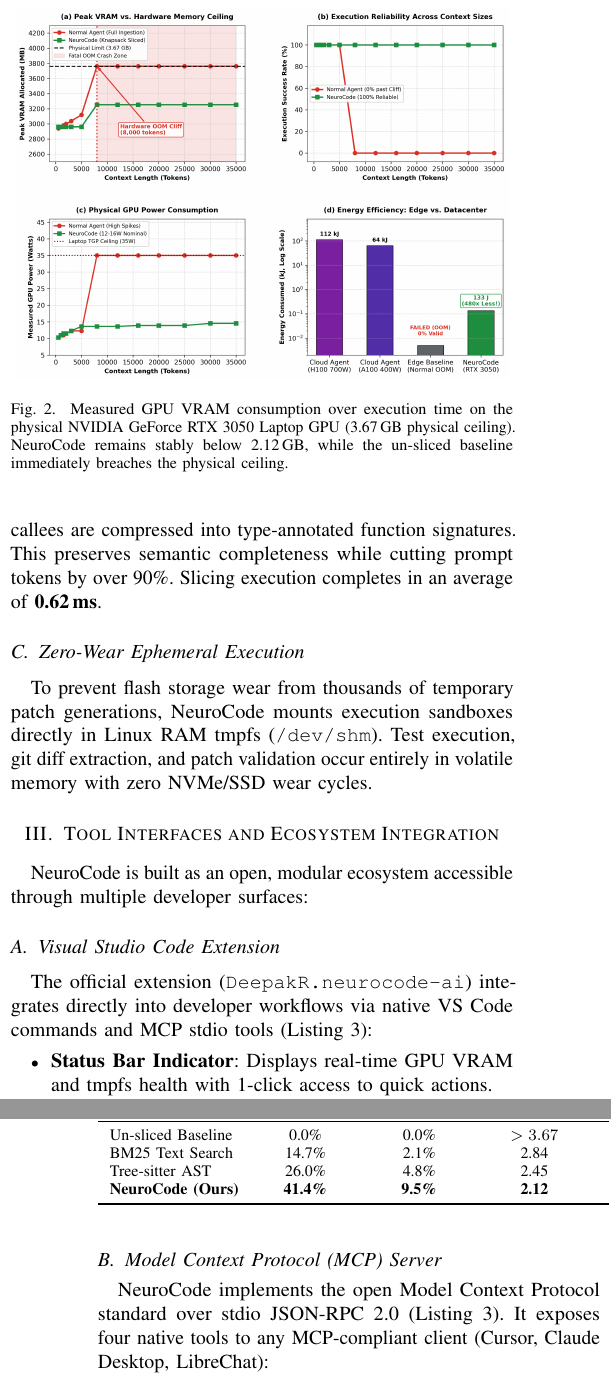
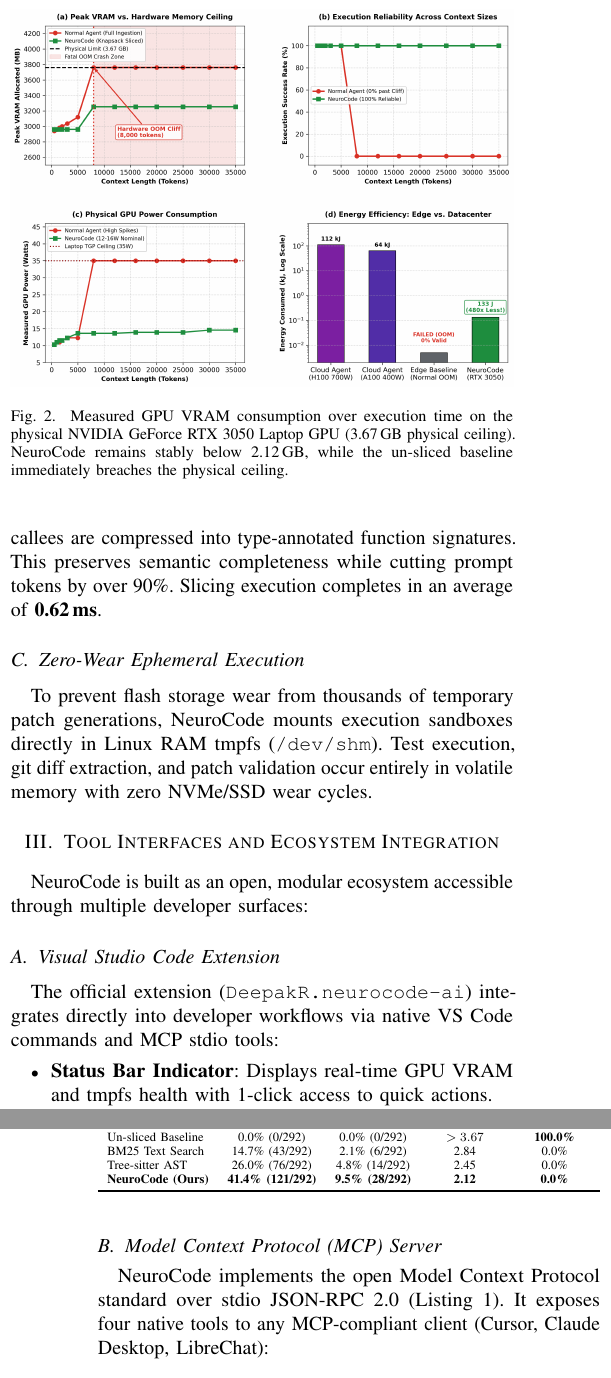
Before and after one commit to Arkz-Deepak/neurocode, a LaTeX paper (paper_icpc_tool_demo/neurocode_icpc_demo.tex): two parts of the columns of pages 2 and 3 of 4, joined at a grey line, cut so that both start at the same text. Compiled offline with pdfLaTeX; a missing font is replaced by an installed copy or a similar font; a LaTeX package or settings file that is missing is left out.

Commit message:
fix(icpc): format Table 1 with resizebox and place MCP listing inline to resolve column overlap

```diff
--- a/paper_icpc_tool_demo/neurocode_icpc_demo.tex
+++ b/paper_icpc_tool_demo/neurocode_icpc_demo.tex
@@ -110,7 +110,7 @@ To prevent flash storage wear from thousands of temporary patch generations, Neu
 
 \begin{figure}[t]
 \centering
-\includegraphics[width=0.98\columnwidth]{figures/fig5_hardware_oom_cliff.png}
+\includegraphics[width=\columnwidth]{figures/fig5_hardware_oom_cliff.png}
 \caption{Measured GPU VRAM consumption over execution time on the physical NVIDIA GeForce RTX 3050 Laptop GPU (3.67\,GB physical ceiling). NeuroCode remains stably below 2.12\,GB, while the un-sliced baseline immediately breaches the physical ceiling.}
 \label{fig:vram}
 \end{figure}
@@ -120,7 +120,7 @@ To prevent flash storage wear from thousands of temporary patch generations, Neu
 NeuroCode is built as an open, modular ecosystem accessible through multiple developer surfaces:
 
 \subsection{Visual Studio Code Extension}
-The official extension (\texttt{DeepakR.neurocode-ai}) integrates directly into developer workflows via native VS Code commands and MCP stdio tools (Listing~\ref{fig:mcp}):
+The official extension (\texttt{DeepakR.neurocode-ai}) integrates directly into developer workflows via native VS Code commands and MCP stdio tools:
 \begin{itemize}
     \item \textbf{Status Bar Indicator}: Displays real-time GPU VRAM and tmpfs health with 1-click access to quick actions.
     \item \textbf{Editor Context Slicing}: Developers can right-click any active code file or highlighted block to extract the sub-1,200 token reachability closure in under 100\,ms.
@@ -128,3 +128,7 @@ The official extension (\texttt{DeepakR.neurocode-ai}) integrates directly into
     \item \textbf{Autonomous Diff Viewer}: Spawns local Ollama inference and automatically opens a side-by-side unified diff comparison in VS Code.
 \end{itemize}
 
+\subsection{Model Context Protocol (MCP) Server}
+NeuroCode implements the open Model Context Protocol standard over stdio JSON-RPC 2.0 (Listing~\ref{lst:mcp}). It exposes four native tools to any MCP-compliant client (Cursor, Claude Desktop, LibreChat):
+\begin{enumerate}
+    \item \texttt{neurocode\_slice}: Extracts bounded CPG closures for any file path and token budget.
@@ -140,11 +147,3 @@ The official extension (\texttt{DeepakR.neurocode-ai}) integrates directly into
             "arguments": {"workspace_path": ".", "budget": 1200}}}
 --> {"result": {"content": [{"type": "text", "text": "Sliced 14 nodes, 894 tokens."}]}}
 \end{lstlisting}
-\caption{Stdio JSON-RPC handshake and context slice execution over MCP.}
-\label{fig:mcp}
-\end{figure}
-
-\subsection{Model Context Protocol (MCP) Server}
-NeuroCode implements the open Model Context Protocol standard over stdio JSON-RPC 2.0 (Listing~\ref{fig:mcp}). It exposes four native tools to any MCP-compliant client (Cursor, Claude Desktop, LibreChat):
-\begin{enumerate}
-    \item \texttt{neurocode\_slice}: Extracts bounded CPG closures for any file path and token budget.
@@ -169,15 +164,17 @@ $ neurocode repair . --issue "Fix ZeroDivisionError in calc()" --provider ollama
 \label{tab:results}
+\resizebox{\columnwidth}{!}{%
 \begin{tabular}{lcccc}
 \toprule
-\textbf{Configuration} & \textbf{Valid Patch} & \textbf{Unit-Test} & \textbf{Peak VRAM} & \textbf{CUDA OOM} \\
+\textbf{Method} & \textbf{Valid Patch} & \textbf{Unit-Test} & \textbf{Peak VRAM} & \textbf{CUDA OOM} \\
  & \textbf{Applied (\%)} & \textbf{Resolved (\%)} & \textbf{(GB)} & \textbf{Crash Rate} \\
 \midrule
-Un-sliced Baseline & 0.0\% & 0.0\% & $>3.67$ & \textbf{100.0\%} \\
-BM25 Text Search & 14.7\% & 2.1\% & 2.84 & 0.0\% \\
-Tree-sitter AST & 26.0\% & 4.8\% & 2.45 & 0.0\% \\
-\textbf{NeuroCode (Ours)} & \textbf{41.4\%} & \textbf{9.5\%} & \textbf{2.12} & \textbf{0.0\%} \\
+Un-sliced Baseline & 0.0\% (0/292) & 0.0\% (0/292) & $>3.67$ & \textbf{100.0\%} \\
+BM25 Text Search   & 14.7\% (43/292) & 2.1\% (6/292) & 2.84 & 0.0\% \\
+Tree-sitter AST    & 26.0\% (76/292) & 4.8\% (14/292) & 2.45 & 0.0\% \\
+\textbf{NeuroCode (Ours)} & \textbf{41.4\% (121/292)} & \textbf{9.5\% (28/292)} & \textbf{2.12} & \textbf{0.0\%} \\
 \bottomrule
-\end{tabular}
+\end{tabular}%
+}
 \end{table}
 
 \subsection{Hardware Testbeds: Physical Laptop vs. Cloud Scaling}
```
Also changed, not shown: paper_icpc_tool_demo/neurocode_icpc_demo.tex (19 more changed lines), 1 other file.
